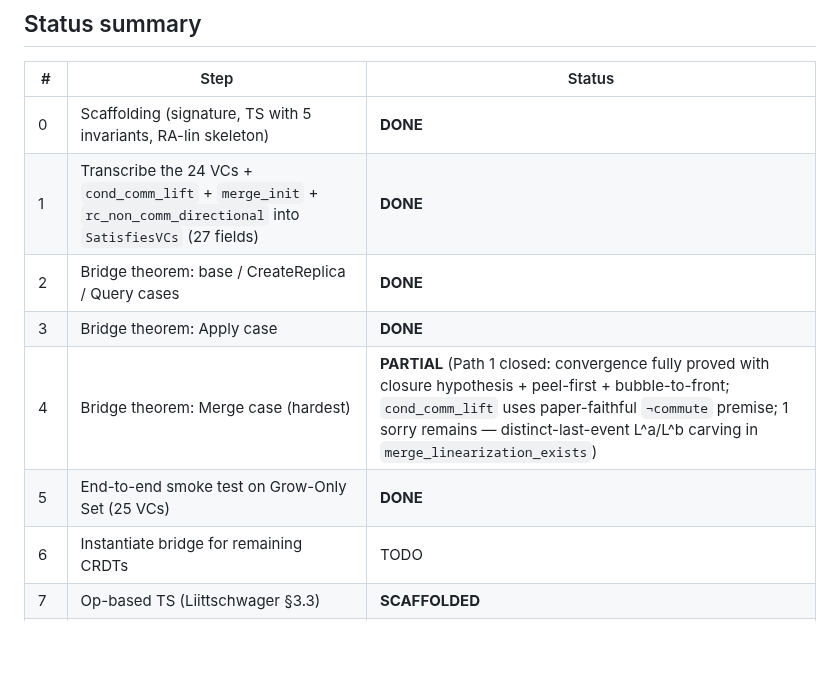
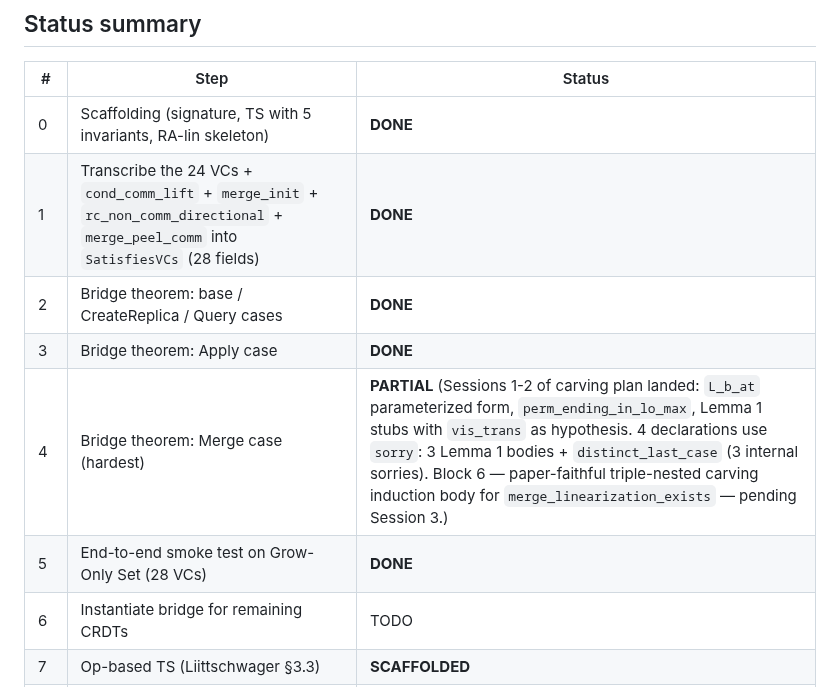
Before and after one commit to fplaunchpad/sal, a Markdown page: Sal/Emulation/PLAN.md, the part around one of its changes. Rendered like a GitHub page; blank space fills up the shorter version.

```diff
--- a/Sal/Emulation/PLAN.md
+++ b/Sal/Emulation/PLAN.md
@@ -25,11 +25,11 @@ This reduces to two subgoals we prove independently and then compose:
 | # | Step | Status |
 |---|------|--------|
 | 0 | Scaffolding (signature, TS with 5 invariants, RA-lin skeleton) | **DONE** |
-| 1 | Transcribe the 24 VCs + `cond_comm_lift` + `merge_init` + `rc_non_comm_directional` into `SatisfiesVCs` (27 fields) | **DONE** |
+| 1 | Transcribe the 24 VCs + `cond_comm_lift` + `merge_init` + `rc_non_comm_directional` + `merge_peel_comm` into `SatisfiesVCs` (28 fields) | **DONE** |
 | 2 | Bridge theorem: base / CreateReplica / Query cases | **DONE** |
 | 3 | Bridge theorem: Apply case | **DONE** |
-| 4 | Bridge theorem: Merge case (hardest) | **PARTIAL** (Path 1 closed: convergence fully proved with closure hypothesis + peel-first + bubble-to-front; `cond_comm_lift` uses paper-faithful `¬commute` premise; 1 sorry remains — distinct-last-event L^a/L^b carving in `merge_linearization_exists`) |
-| 5 | End-to-end smoke test on Grow-Only Set (25 VCs) | **DONE** |
+| 4 | Bridge theorem: Merge case (hardest) | **PARTIAL** (Sessions 1-2 of carving plan landed: `L_b_at` parameterized form, `perm_ending_in_lo_max`, Lemma 1 stubs with `vis_trans` as hypothesis. 4 declarations use `sorry`: 3 Lemma 1 bodies + `distinct_last_case` (3 internal sorries). Block 6 — paper-faithful triple-nested carving induction body for `merge_linearization_exists` — pending Session 3.) |
+| 5 | End-to-end smoke test on Grow-Only Set (28 VCs) | **DONE** |
 | 6 | Instantiate bridge for remaining CRDTs | TODO |
 | 7 | Op-based TS (Liittschwager §3.3) | **SCAFFOLDED** |
 | 8 | Weak simulation + weak trace machinery | **DONE** |
```
Also changed, not shown: other parts of Sal/Emulation/PLAN.md (+80 -0 lines).
